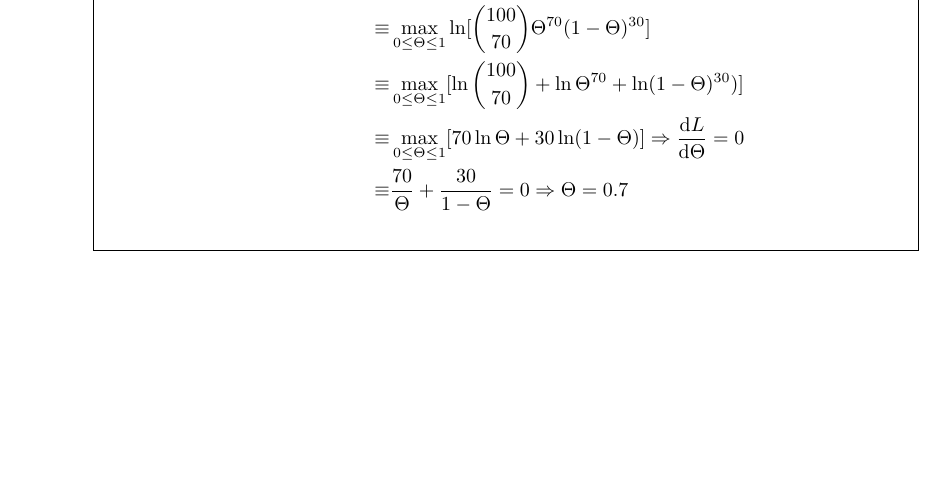
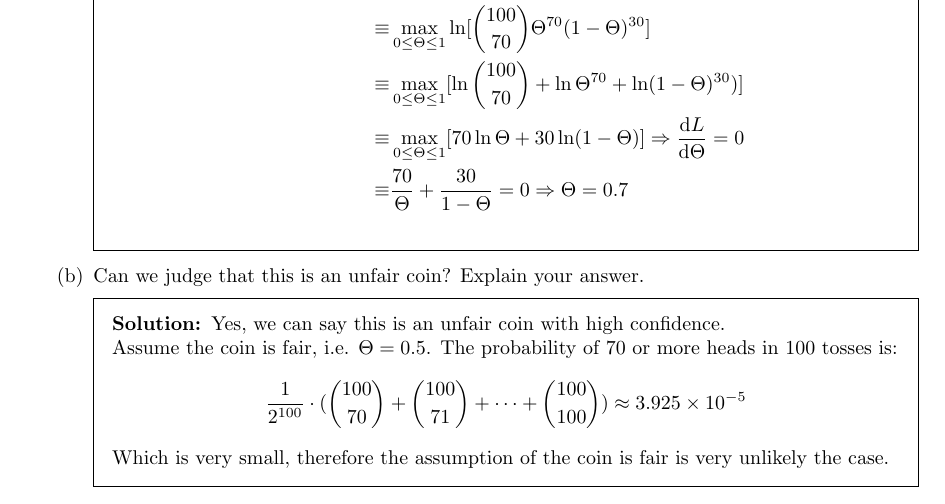
Before and after one commit to zhouyichen/CS3244-HW, a LaTeX problem sheet (HW1/essay-1.tex): part of the page, cut so that both start at the same text, the shorter picture padded with empty space. Compiled offline with pdfLaTeX.

Commit message:
[HW1] question 2 b

```diff
--- a/HW1/essay-1.tex
+++ b/HW1/essay-1.tex
@@ -103,6 +103,13 @@
 		      \end{split}
 		    \end{equation*}
 		\end{solution}
+		\part Can we judge that this is an unfair coin? Explain your answer.
+		\begin{solution}
+			Yes, we can say this is an unfair coin with high confidence. \\
+			Assume the coin is fair, i.e. $\Theta = 0.5$. The probability of 70 or more heads in 100 tosses is:
+			$$ \frac{1}{2^{100}} \cdot (\binom{100}{70} + \binom{100}{71} + \cdots + \binom{100}{100}) \approx 3.925 \times 10^{-5}$$
+			Which is very small, therefore the assumption of the coin is fair is very unlikely the case.
+		\end{solution}
 	\end{parts}
 
 \end{questions}
```
